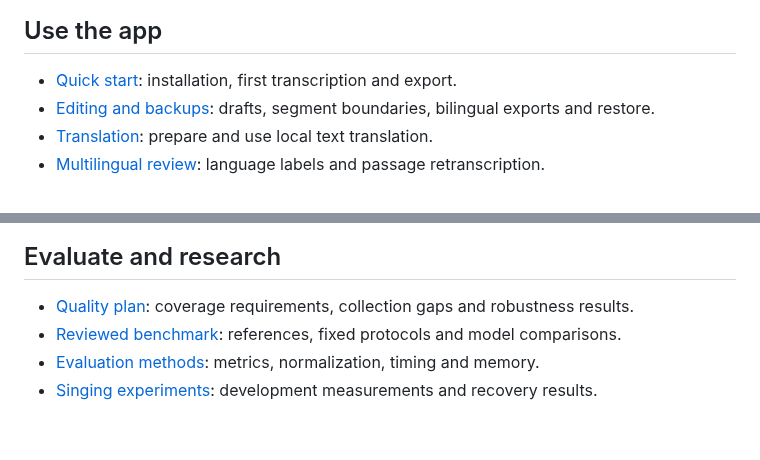
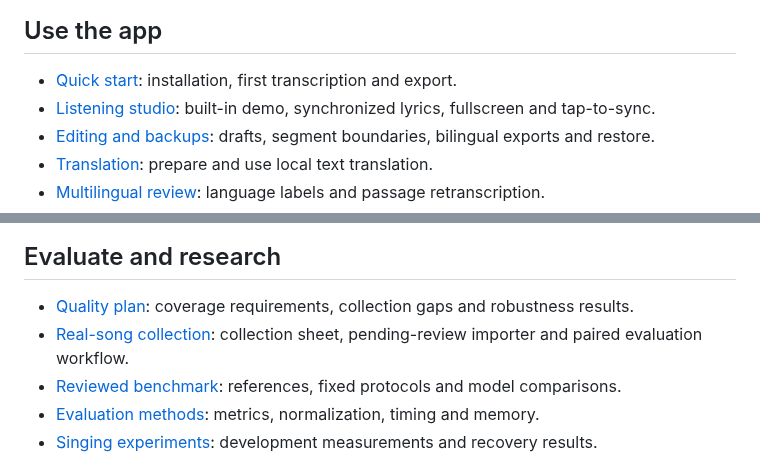
Before and after one commit to geazibuceli/lyriclens, a Markdown page: lyriclens-app/docs/README.md, 2 parts joined by grey strips. Drawn GitHub-style; blank space fills up the shorter version.

```diff
--- a/lyriclens-app/docs/README.md
+++ b/lyriclens-app/docs/README.md
@@ -3,6 +3,7 @@
 ## Use the app
 
 - [Quick start](QUICKSTART.md): installation, first transcription and export.
+- [Listening studio](LISTENING_STUDIO.md): built-in demo, synchronized lyrics, fullscreen and tap-to-sync.
 - [Editing and backups](EDITING.md): drafts, segment boundaries, bilingual exports and restore.
 - [Translation](TRANSLATION.md): prepare and use local text translation.
 - [Multilingual review](MULTILINGUAL.md): language labels and passage retranscription.
@@ -19,6 +20,7 @@
 ## Evaluate and research
 
 - [Quality plan](QUALITY.md): coverage requirements, collection gaps and robustness results.
+- [Real-song collection](REAL_SONG_COLLECTION.md): collection sheet, pending-review importer and paired evaluation workflow.
 - [Reviewed benchmark](BENCHMARK.md): references, fixed protocols and model comparisons.
 - [Evaluation methods](EVALUATION.md): metrics, normalization, timing and memory.
 - [Singing experiments](SINGING.md): development measurements and recovery results.
```
Also changed, not shown: README.md (+11 -1 lines), lyriclens-app/docs/LISTENING_STUDIO.md (added, +46 -0 lines), lyriclens-app/docs/VERIFICATION.md (+17 -0 lines), lyriclens-app/docs/images/listening-studio.png (added), 2 other files.
